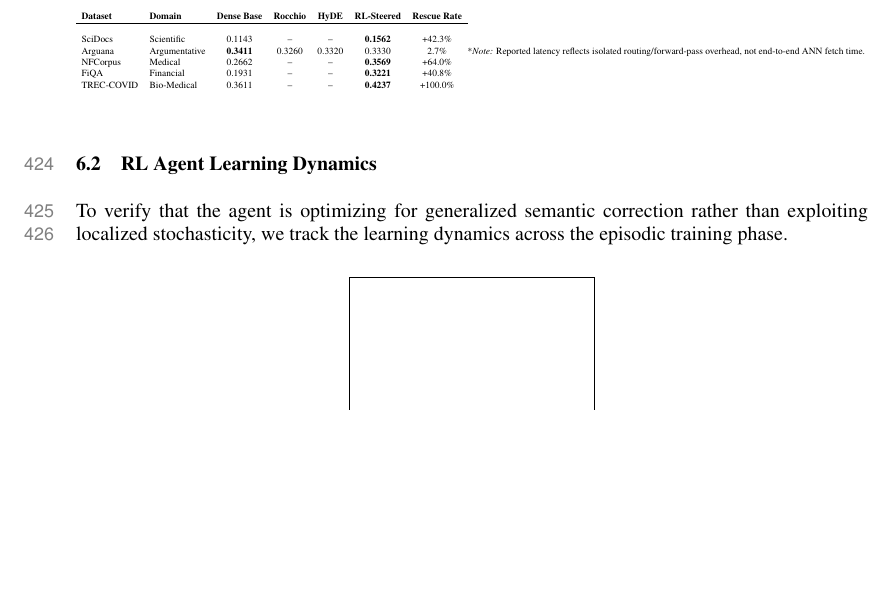
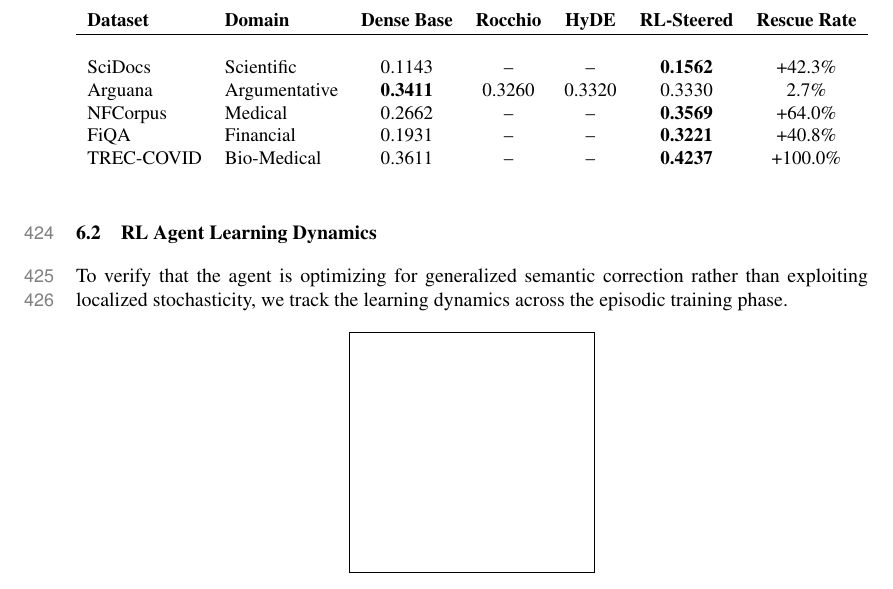
Before and after one commit to debanshd/ai-tinkering-antigravity, a LaTeX paper (IR-interpretability-RL/main.tex): part of page 12 of 19, cut so that both start at the same text, the shorter picture padded with empty space. The pictures show the PDF file IR-interpretability-RL/main.pdf that the author committed with the source.

Commit message:
fix: remove remaining latency notes from Table 1 and Table 2

```diff
--- a/IR-interpretability-RL/main.tex
+++ b/IR-interpretability-RL/main.tex
@@ -770,7 +770,6 @@ The selected datasets are detailed in Table~\ref{tab:datasets}. SciDocs~\citep{c
             FiQA & Financial QA & 648 & 14,549 \\
             TREC-COVID & Biomedical / News & 50 & 17,537 \\
         \end{tabular}%
-        *\textit{Note:} Reported latency reflects isolated routing/forward-pass overhead, not end-to-end ANN fetch time.
         }
     \end{center}
     \label{tab:datasets}
```
Also changed, not shown: IR-interpretability-RL/main.pdf, IR-interpretability-RL/main.tex (1 more changed lines).
